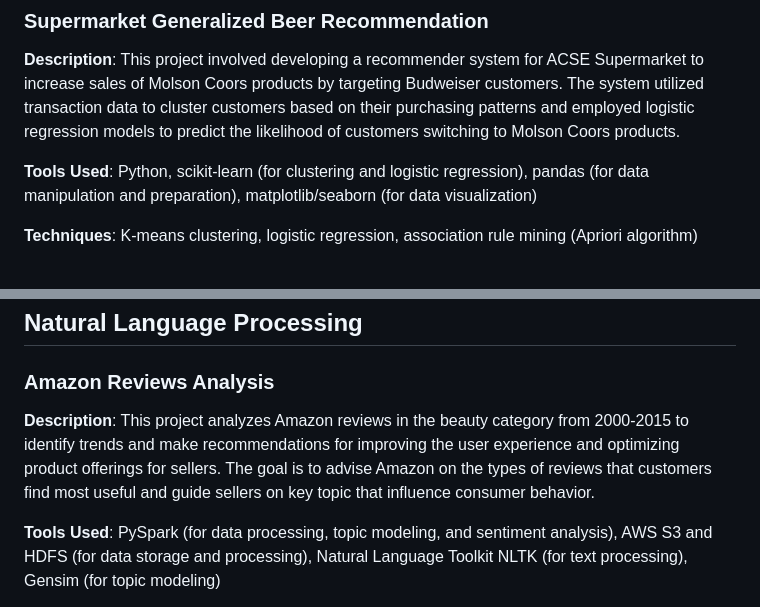
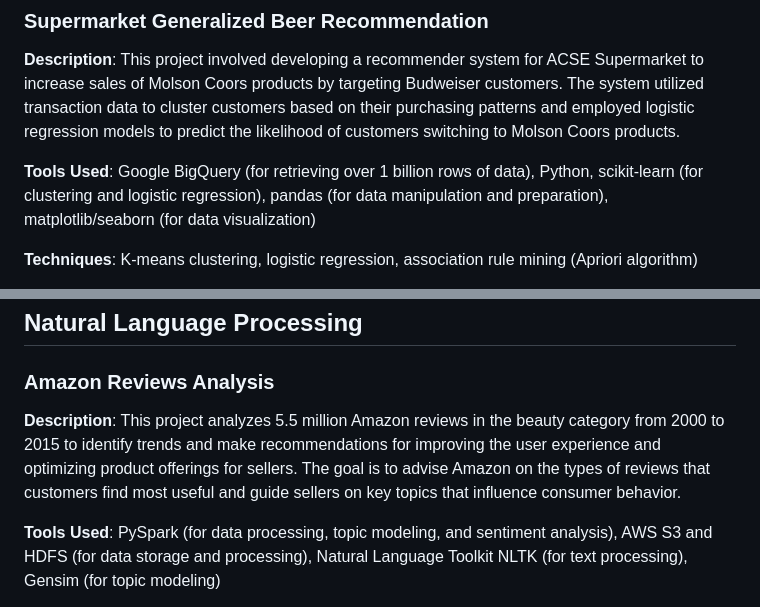
Before and after one commit to ywa2763/datasciportfolio, a Markdown page: README.md, 2 parts joined by grey strips. Rendered like a GitHub page.

```diff
--- a/README.md
+++ b/README.md
@@ -45,7 +45,7 @@ Welcome to my data science portfolio. Here, you will find a compilation of my wo
 ### Supermarket Generalized Beer Recommendation
 **Description**: This project involved developing a recommender system for ACSE Supermarket to increase sales of Molson Coors products by targeting Budweiser customers. The system utilized transaction data to cluster customers based on their purchasing patterns and employed logistic regression models to predict the likelihood of customers switching to Molson Coors products.
 
-**Tools Used**: Python, scikit-learn (for clustering and logistic regression), pandas (for data manipulation and preparation),  matplotlib/seaborn (for data visualization)
+**Tools Used**: Google BigQuery (for retrieving over 1 billion rows of data), Python, scikit-learn (for clustering and logistic regression), pandas (for data manipulation and preparation),  matplotlib/seaborn (for data visualization)
 
 **Techniques**: K-means clustering, logistic regression, association rule mining (Apriori algorithm)
 
@@ -57,7 +57,7 @@ Welcome to my data science portfolio. Here, you will find a compilation of my wo
 
 ## Natural Language Processing
 ### Amazon Reviews Analysis
-**Description**: This project analyzes Amazon reviews in the beauty category from 2000-2015 to identify trends and make recommendations for improving the user experience and optimizing product offerings for sellers. The goal is to advise Amazon on the types of reviews that customers find most useful and guide sellers on key topic that influence consumer behavior.
+**Description**: This project analyzes 5.5 million Amazon reviews in the beauty category from 2000 to 2015 to identify trends and make recommendations for improving the user experience and optimizing product offerings for sellers. The goal is to advise Amazon on the types of reviews that customers find most useful and guide sellers on key topics that influence consumer behavior.
 
 **Tools Used**: PySpark (for data processing, topic modeling, and sentiment analysis), AWS S3 and HDFS (for data storage and processing), Natural Language Toolkit NLTK (for text processing), Gensim (for topic modeling)
 
```
Also changed, not shown: other parts of README.md (+2 -2 lines).
